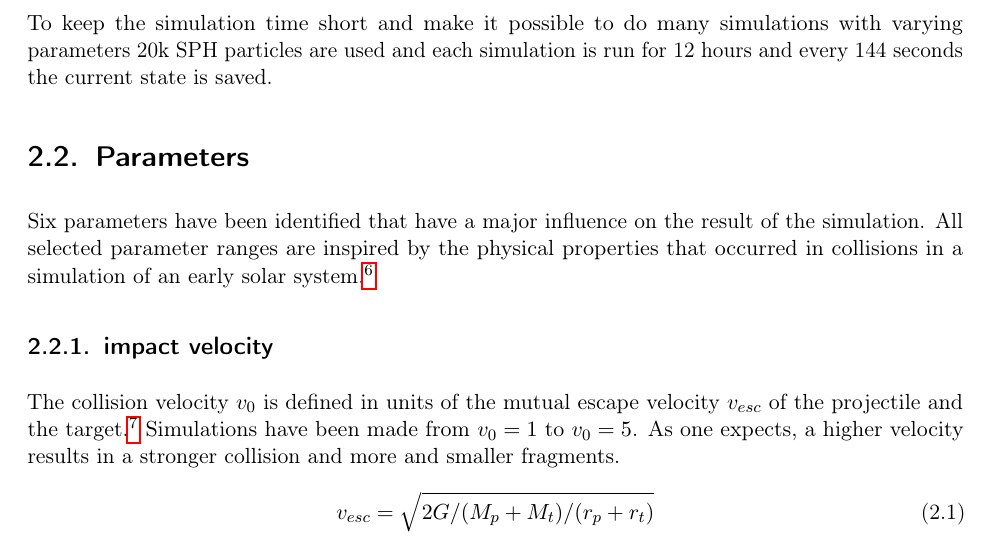
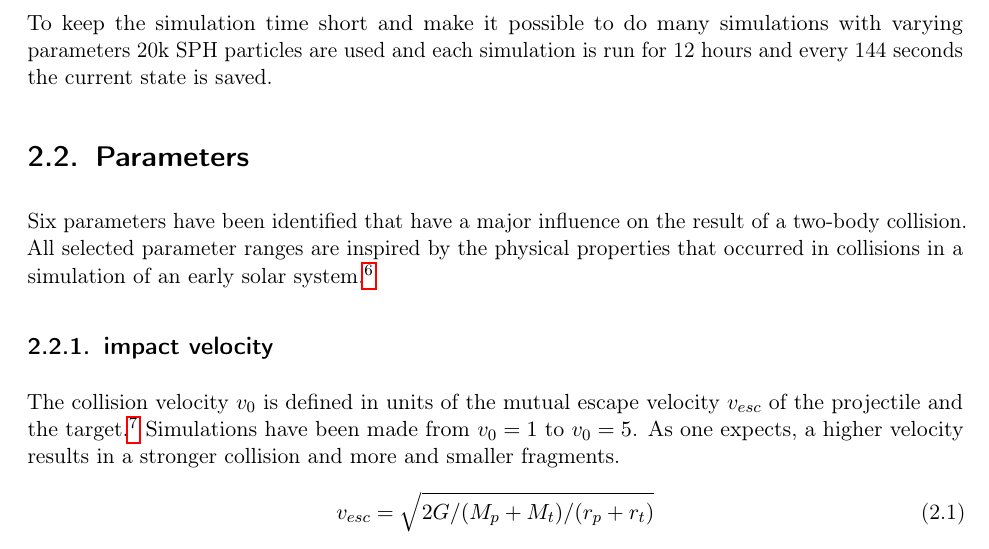
Before and after one commit to Findus23/Bachelors-Thesis, a LaTeX book (main.tex, which reads 20_simulations.tex): part of page 4 of 20, cut so that both start at the same text. Compiled offline with pdfLaTeX.

Commit message:
minor text fix

```diff
--- a/20_simulations.tex
+++ b/20_simulations.tex
@@ -12,7 +12,7 @@ To keep the simulation time short and make it possible to do many simulations wi
 \section{Parameters}
 \label{sec:parameters}
 
-Six parameters have been identified that have a major influence on the result of the simulation. All selected parameter ranges are inspired by the physical properties that occurred in collisions in a simulation of an early solar system.\footcite{CollisionParameters}
+Six parameters have been identified that have a major influence on the result of a two-body collision. All selected parameter ranges are inspired by the physical properties that occurred in collisions in a simulation of an early solar system.\footcite{CollisionParameters}
 
 \subsection{impact velocity}
 
```
